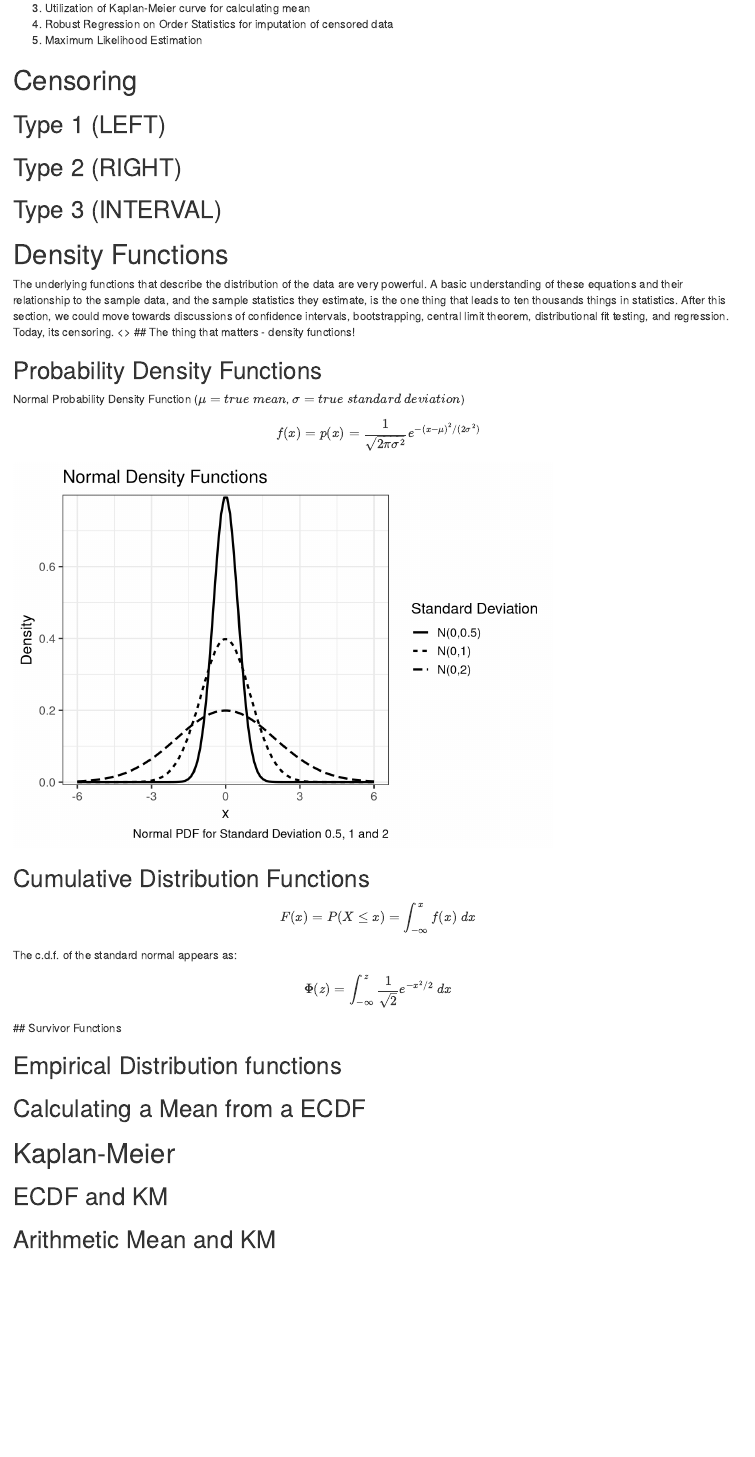
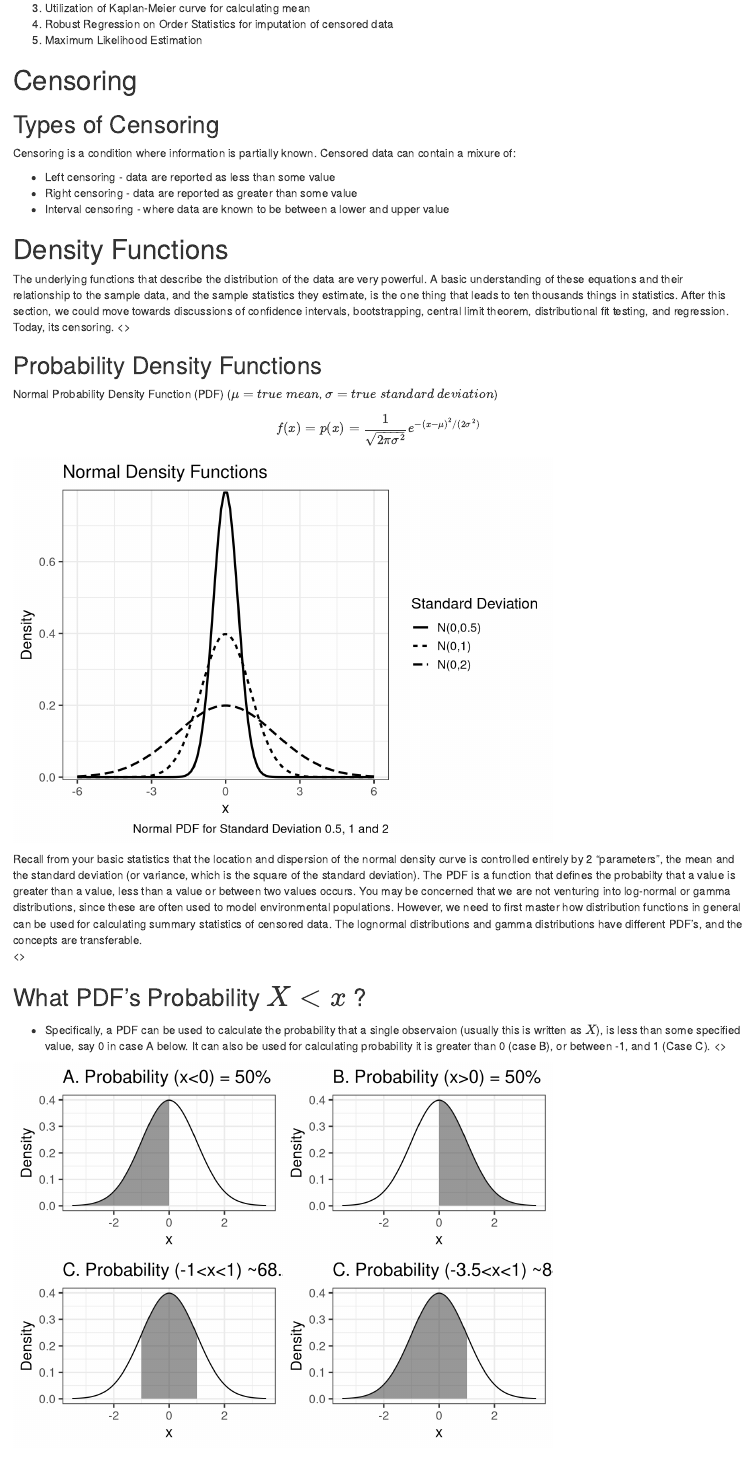
Before and after one commit to YoJimboDurant/censored, an R Markdown document (Rmd_lessons/censored.Rmd): the page in a window 1100 px wide, from 1900 px down. Rendered offline with R 4.5, knitr and Pandoc, with nearby package versions; some code elsewhere in the file could not run offline.

Commit message:
adding pdf function figures, censoring.

````diff
--- a/Rmd_lessons/censored.Rmd
+++ b/Rmd_lessons/censored.Rmd
@@ -150,20 +151,21 @@ So our very compact agenda will be:
 
 # Censoring
 
-## Type 1 (LEFT)
+## Types of Censoring
+Censoring is a condition where information is partially known. Censored data can contain a mixure of:
 
-## Type 2 (RIGHT)
+- Left censoring - data are reported as less than some value
+- Right censoring - data are reported as greater than some value
+- Interval censoring - where data are known to be between a lower and upper value
 
-## Type 3 (INTERVAL)
 
 # Density Functions
 <article>
 The underlying functions that describe the distribution of the data are very powerful. A basic understanding of these equations and their relationship to the sample data, and the sample statistics they estimate, is the one thing that leads to ten thousands things in statistics. After this section, we could move towards discussions of confidence intervals, bootstrapping, central limit theorem, distributional fit testing, and regression. Today, its censoring.
 <\article>
-## The thing that matters - density functions!
 
 ## Probability Density Functions
-Normal Probability Density Function ($\mu = true\space mean$,  $\sigma=true \space standard \space deviation$)
+Normal Probability Density Function (PDF) ($\mu = true\space mean$,  $\sigma=true \space standard \space deviation$)
 
 $$
 f(x) = p(x) = \frac{1}{\sqrt{2\pi\sigma^2}}e^{-(x-\mu)^2/(2\sigma^2)}
@@ -191,6 +193,41 @@ print(.plot)
 
 ```
 
+<article>
+Recall from your basic statistics that the location and dispersion of the normal density curve is controlled entirely by 2 "parameters", the mean and the standard deviation (or variance, which is the square of the standard deviation). The PDF is a function that defines the probabilty that a value is greater than a value, less than a value or between two values occurs. You may be concerned that we are not venturing into log-normal or gamma distributions, since these are often used to model environmental populations. However, we need to first master how distribution functions in general can be used for calculating summary statistics of censored data. The lognormal distributions and gamma distributions have different PDF's, and the concepts are transferable.
+<\article>
+
+## What PDF's Probability $X < x$ ?
+
+
+<article>
+- Specifically, a PDF can be used to calculate the probability that a single observaion (usually this is written as $X$), is less than some specified value, say 0 in case A below. It can also be used for calculating probability it is greater than 0 (case B), or between -1, and 1 (Case C).
+<\article>
+
+```{r makeless, echo=FALSE}
+
+
+makepdf <- function(x = -3.5 , y =-0, title = "A. Probability (x<0) = 50%"){
+  ggplot(data.frame(x = c(-3.5, 3.5)), aes(x)) +
+  stat_function(fun = dnorm) +
+  stat_function(fun = dnorm,
+                xlim = c(x,y),
+                geom = "area", alpha =0.5)  +
+                ggtitle(title) + ylab("Density") +
+  theme_bw(base_size = 14, base_family = "sans")
+}
+
+pdfplots <- list(NULL)
+pdfplots[[1]]<- makepdf()
+pdfplots[[2]] <- makepdf(x = 0, y = 3.5, title = "B. Probability (x>0) = 50%")
+pdfplots[[3]] <- makepdf(x=-1,1, title = "C. Probability (-1<x<1) ~68.2%")
+pdfplots[[4]] <- makepdf(x=-3.5,1, title = "C. Probability (-3.5<x<1) ~84.1%")
+
+
+xplot <- gridExtra::grid.arrange(grobs = pdfplots, nrow=2, ncol=2)
+
+```
+
 ## Cumulative Distribution Functions
 
 $$
````
Also changed, not shown: Rmd_lessons/censored.Rmd (1 more changed lines).
